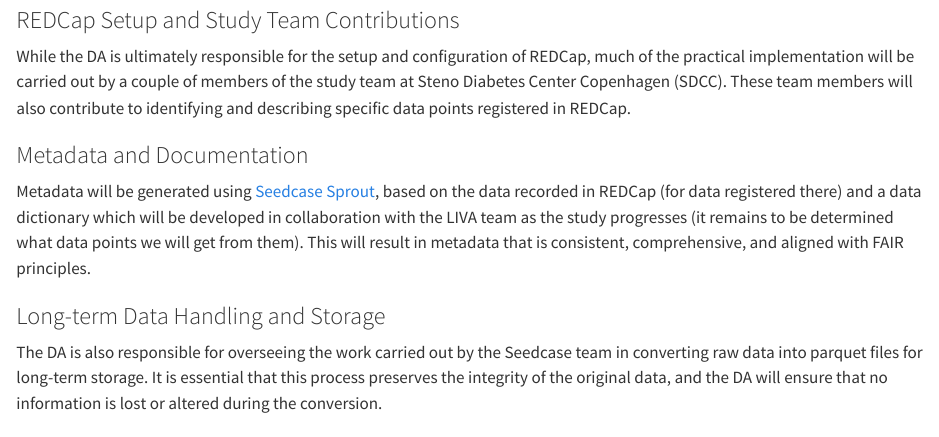
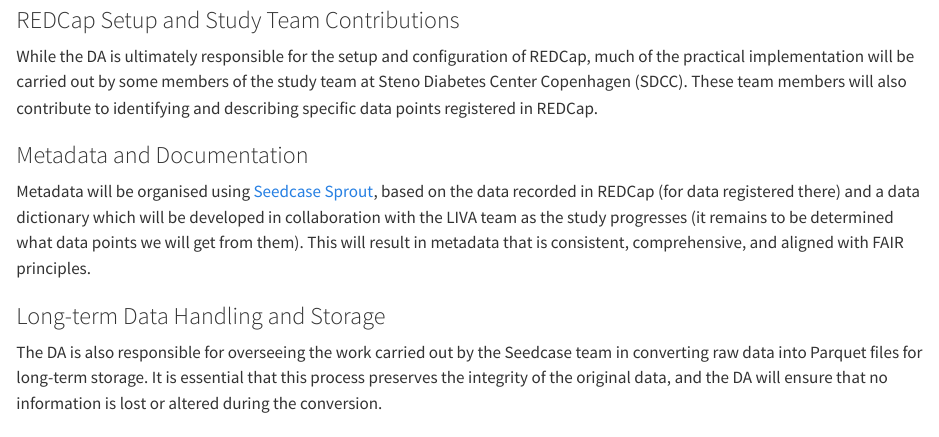
Before and after one commit to onlimit-study/dmp, a Quarto document (documents/data-management-plan/responsibilities.qmd): the page in a window 1100 px wide, from 490 px down. Rendered offline with R 4.5, knitr and Pandoc in place of Quarto, with nearby package versions; drawn as R Markdown's standard HTML page in place of the format the file asks for.

Commit message:
fix: small changes from LJ
Co-authored-by: Luke W. Johnston <lwjohnst86@users.noreply.github.com>

```diff
--- a/documents/data-management-plan/responsibilities.qmd
+++ b/documents/data-management-plan/responsibilities.qmd
@@ -26,14 +26,14 @@ make sure that data flows are secure and well-documented.
 ### REDCap Setup and Study Team Contributions
 
 While the DA is ultimately responsible for the setup and configuration
-of REDCap, much of the practical implementation will be carried out by a
-couple of members of the study team at Steno Diabetes Center Copenhagen
+of REDCap, much of the practical implementation will be carried out by
+some members of the study team at Steno Diabetes Center Copenhagen
 (SDCC). These team members will also contribute to identifying and
 describing specific data points registered in REDCap.
 
 ### Metadata and Documentation
 
-Metadata will be generated using [Seedcase
+Metadata will be organised using [Seedcase
 Sprout](https://sprout.seedcase-project.org), based on the data recorded
 in REDCap (for data registered there) and a data dictionary which will
 be developed in collaboration with the LIVA team as the study progresses
@@ -44,7 +44,7 @@ aligned with FAIR principles.
 ### Long-term Data Handling and Storage
 
 The DA is also responsible for overseeing the work carried out by the
-Seedcase team in converting raw data into parquet files for long-term
+Seedcase team in converting raw data into Parquet files for long-term
 storage. It is essential that this process preserves the integrity of
 the original data, and the DA will ensure that no information is lost or
 altered during the conversion. <!--TODO Check with Luke about this-->
```
Also changed, not shown: documents/data-management-plan/responsibilities.qmd (2 more changed lines).
